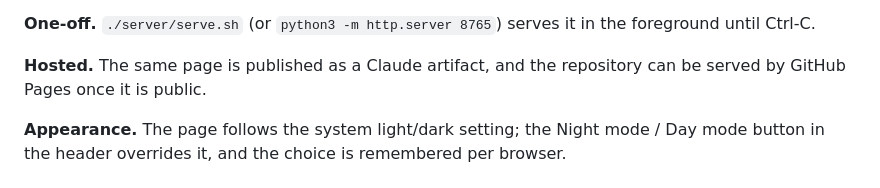
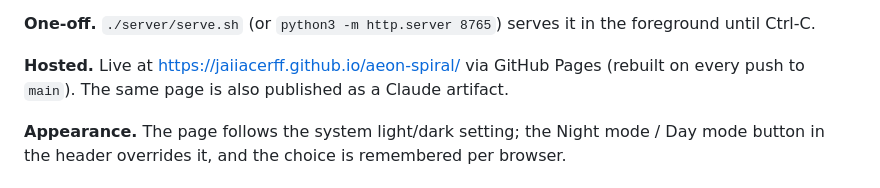
Before and after one commit to JaiiaCerff/aeon-spiral, a Markdown page: README.md, the part around the change. Drawn GitHub-style.

Commit message:
README: link the GitHub Pages deployment
Co-Authored-By: Claude Fable 5.1 <noreply@anthropic.com>

```diff
--- a/README.md
+++ b/README.md
@@ -27,8 +27,8 @@ reload with no reinstall.
 
 **One-off.** `./server/serve.sh` (or `python3 -m http.server 8765`) serves it in the foreground until Ctrl-C.
 
-**Hosted.** The same page is published as a Claude artifact, and the repository can be served by GitHub Pages
-once it is public.
+**Hosted.** Live at https://jaiiacerff.github.io/aeon-spiral/ via GitHub Pages (rebuilt on every push to
+`main`). The same page is also published as a Claude artifact.
 
 **Appearance.** The page follows the system light/dark setting; the Night mode / Day mode button in the header
 overrides it, and the choice is remembered per browser.
```
